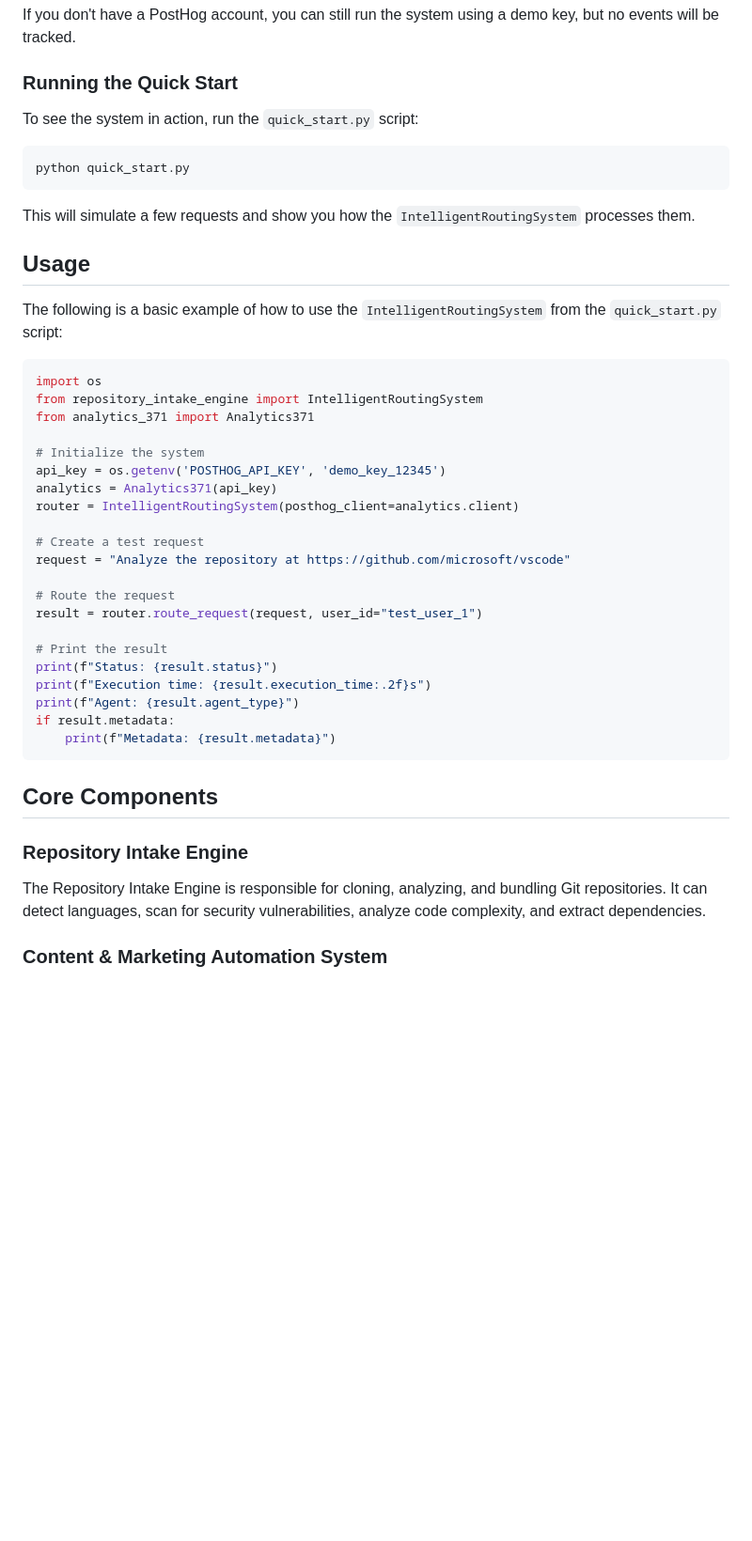
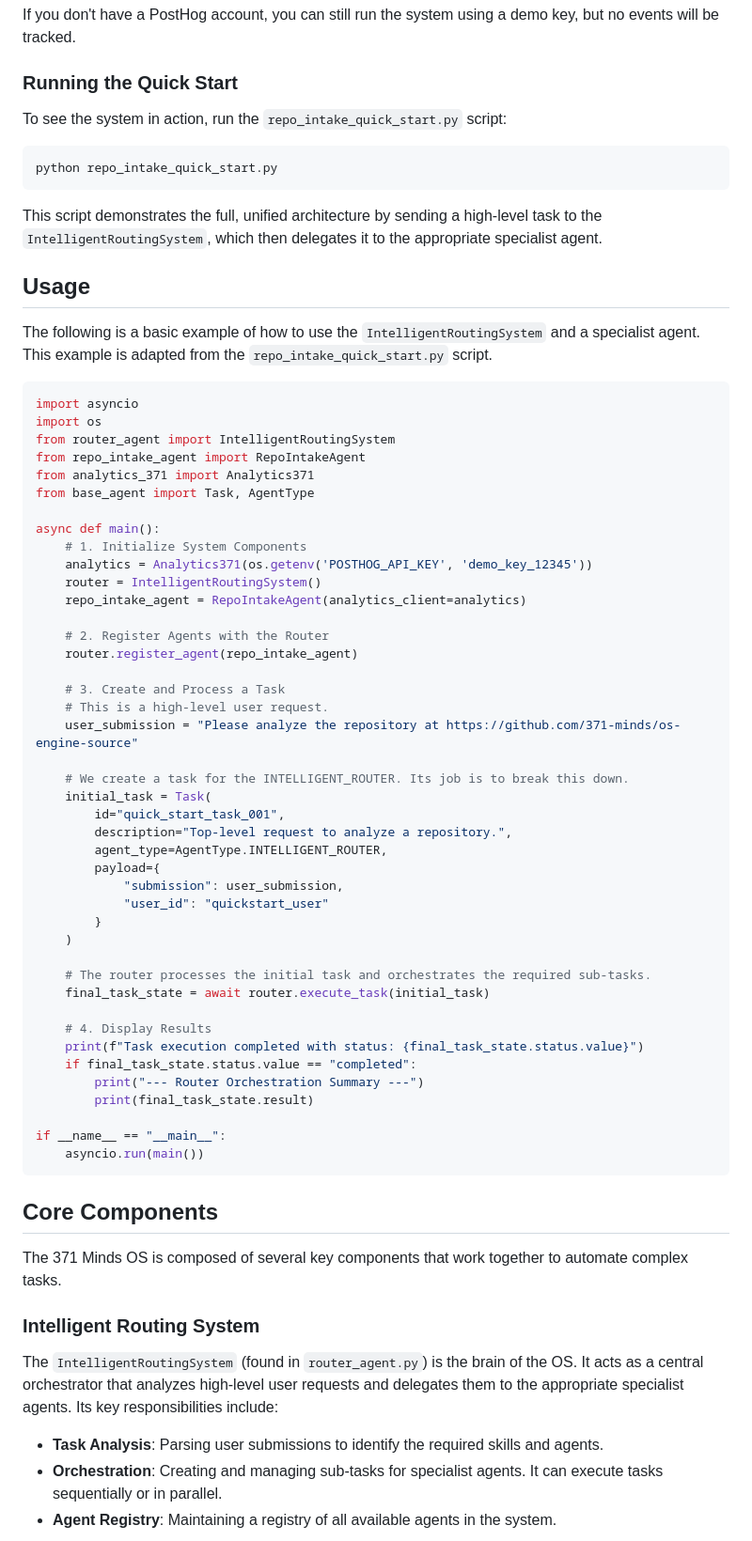
Before and after one commit to 371-Minds/os-engine-source, a Markdown page: README.md, the part around one of its changes. Shown at 94% size. Drawn GitHub-style; blank space fills up the shorter version.

Commit message:
I will update `README.md` to reflect the current system architecture.

````diff
--- a/README.md
+++ b/README.md
@@ -90,47 +99,71 @@ If you don't have a PostHog account, you can still run the system using a demo k
 
 ### Running the Quick Start
 
-To see the system in action, run the `quick_start.py` script:
+To see the system in action, run the `repo_intake_quick_start.py` script:
 
 ```bash
-python quick_start.py
+python repo_intake_quick_start.py
 ```
 
-This will simulate a few requests and show you how the `IntelligentRoutingSystem` processes them.
+This script demonstrates the full, unified architecture by sending a high-level task to the `IntelligentRoutingSystem`, which then delegates it to the appropriate specialist agent.
 
 ## Usage
 
-The following is a basic example of how to use the `IntelligentRoutingSystem` from the `quick_start.py` script:
+The following is a basic example of how to use the `IntelligentRoutingSystem` and a specialist agent. This example is adapted from the `repo_intake_quick_start.py` script.
 
 ```python
+import asyncio
 import os
-from repository_intake_engine import IntelligentRoutingSystem
+from router_agent import IntelligentRoutingSystem
+from repo_intake_agent import RepoIntakeAgent
 from analytics_371 import Analytics371
+from base_agent import Task, AgentType
 
-# Initialize the system
-api_key = os.getenv('POSTHOG_API_KEY', 'demo_key_12345')
-analytics = Analytics371(api_key)
-router = IntelligentRoutingSystem(posthog_client=analytics.client)
+async def main():
+    # 1. Initialize System Components
+    analytics = Analytics371(os.getenv('POSTHOG_API_KEY', 'demo_key_12345'))
+    router = IntelligentRoutingSystem()
+    repo_intake_agent = RepoIntakeAgent(analytics_client=analytics)
 
-# Create a test request
-request = "Analyze the repository at https://github.com/microsoft/vscode"
+    # 2. Register Agents with the Router
+    router.register_agent(repo_intake_agent)
 
-# Route the request
-result = router.route_request(request, user_id="test_user_1")
+    # 3. Create and Process a Task
+    # This is a high-level user request.
+    user_submission = "Please analyze the repository at https://github.com/371-minds/os-engine-source"
 
-# Print the result
-print(f"Status: {result.status}")
-print(f"Execution time: {result.execution_time:.2f}s")
-print(f"Agent: {result.agent_type}")
-if result.metadata:
-    print(f"Metadata: {result.metadata}")
+    # We create a task for the INTELLIGENT_ROUTER. Its job is to break this down.
+    initial_task = Task(
+        id="quick_start_task_001",
+        description="Top-level request to analyze a repository.",
+        agent_type=AgentType.INTELLIGENT_ROUTER,
+        payload={
+            "submission": user_submission,
+            "user_id": "quickstart_user"
+        }
+    )
+
+    # The router processes the initial task and orchestrates the required sub-tasks.
+    final_task_state = await router.execute_task(initial_task)
+
+    # 4. Display Results
+    print(f"Task execution completed with status: {final_task_state.status.value}")
+    if final_task_state.status.value == "completed":
+        print("--- Router Orchestration Summary ---")
+        print(final_task_state.result)
+
+if __name__ == "__main__":
+    asyncio.run(main())
 ```
 
 ## Core Components
 
-### Repository Intake Engine
+The 371 Minds OS is composed of several key components that work together to automate complex tasks.
 
-The Repository Intake Engine is responsible for cloning, analyzing, and bundling Git repositories. It can detect languages, scan for security vulnerabilities, analyze code complexity, and extract dependencies.
+### Intelligent Routing System
 
-### Content & Marketing Automation System
+The `IntelligentRoutingSystem` (found in `router_agent.py`) is the brain of the OS. It acts as a central orchestrator that analyzes high-level user requests and delegates them to the appropriate specialist agents. Its key responsibilities include:
+*   **Task Analysis**: Parsing user submissions to identify the required skills and agents.
+*   **Orchestration**: Creating and managing sub-tasks for specialist agents. It can execute tasks sequentially or in parallel.
+*   **Agent Registry**: Maintaining a registry of all available agents in the system.
 
````
Also changed, not shown: other parts of README.md (+65 -25 lines).
